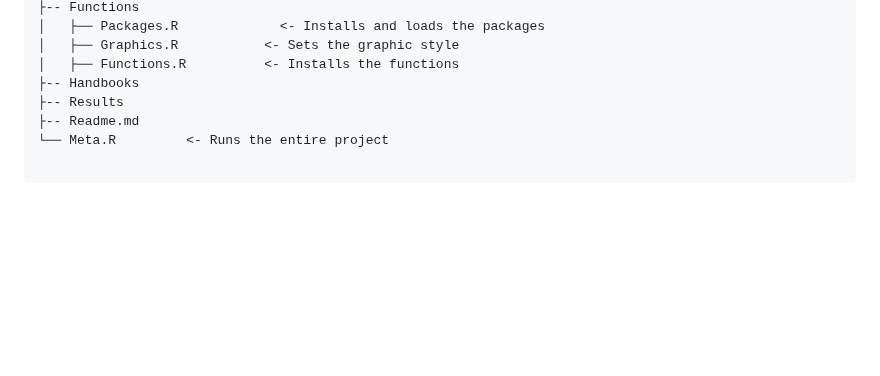
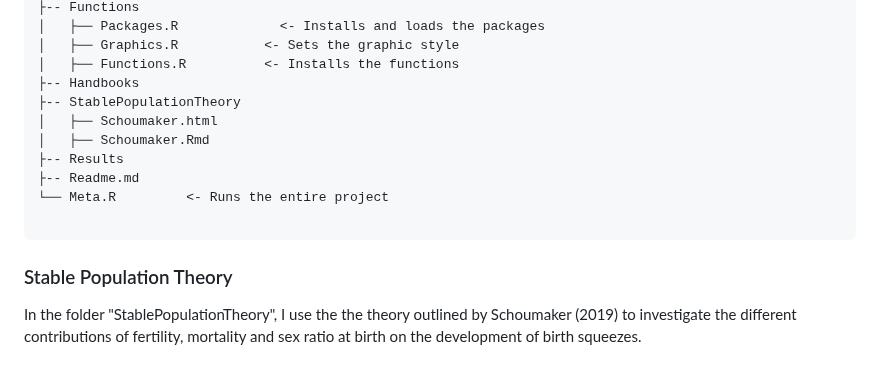
Before and after one commit to Henrik-Alexander/Male_Fertility_Mexico, a Markdown page: README.md, the part around the change. GitHub-like rendering; blank space fills up the shorter version.

Commit message:
Update the readme by adding a short description of the stable population theory folder.

````diff
--- a/README.md
+++ b/README.md
@@ -58,8 +58,15 @@ The structure of the repository is as follows:
 │   ├── Graphics.R           <- Sets the graphic style
 │   ├── Functions.R          <- Installs the functions
 ├-- Handbooks
+├-- StablePopulationTheory
+│   ├── Schoumaker.html
+│   ├── Schoumaker.Rmd
 ├-- Results
 ├-- Readme.md
 └── Meta.R		   <- Runs the entire project
 
 ```
+
+
+### Stable Population Theory
+In the folder "StablePopulationTheory", I use the the theory outlined by Schoumaker (2019) to investigate the different contributions of fertility, mortality and sex ratio at birth on the development of birth squeezes.
````
